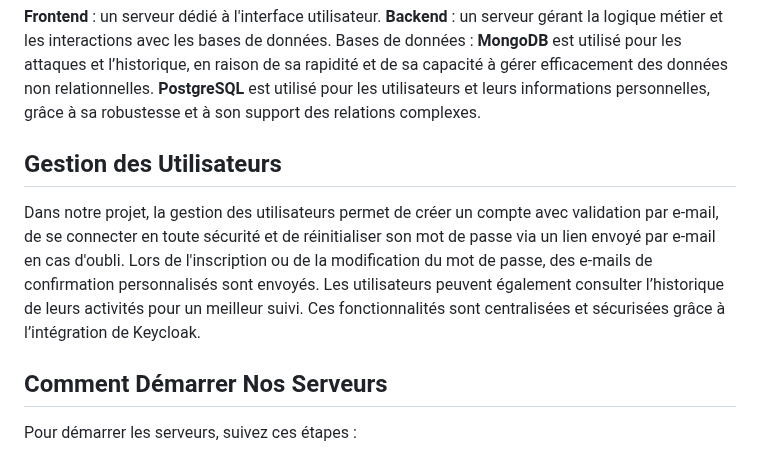
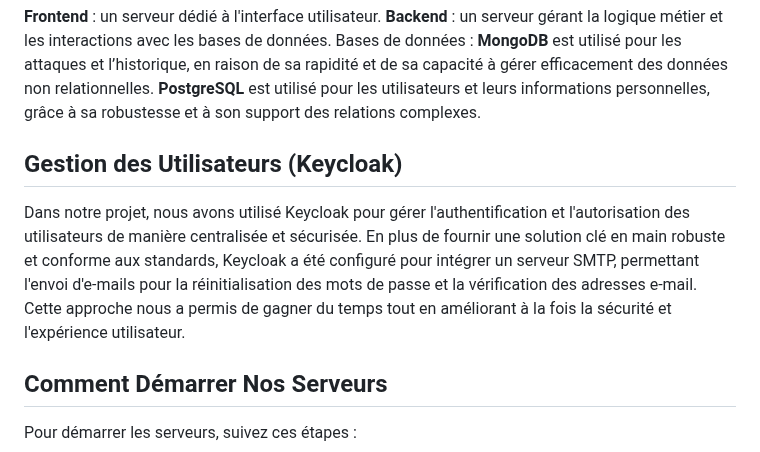
Before and after one commit to chaimaakn/hexvault, a Markdown page: README.md, the part around the change. Rendered like a GitHub page.

```diff
--- a/README.md
+++ b/README.md
@@ -78,9 +78,9 @@ Bases de données :
 **MongoDB** est utilisé pour les attaques et l’historique, en raison de sa rapidité et de sa capacité à gérer efficacement des données non relationnelles.
 **PostgreSQL** est utilisé pour les utilisateurs et leurs informations personnelles, grâce à sa robustesse et à son support des relations complexes.
 
-## Gestion des Utilisateurs
+## Gestion des Utilisateurs (Keycloak)
 
-Dans notre projet, la gestion des utilisateurs permet de créer un compte avec validation par e-mail, de se connecter en toute sécurité et de réinitialiser son mot de passe via un lien envoyé par e-mail en cas d'oubli. Lors de l'inscription ou de la modification du mot de passe, des e-mails de confirmation personnalisés sont envoyés. Les utilisateurs peuvent également consulter l’historique de leurs activités pour un meilleur suivi. Ces fonctionnalités sont centralisées et sécurisées grâce à l’intégration de Keycloak.
+Dans notre projet, nous avons utilisé Keycloak pour gérer l'authentification et l'autorisation des utilisateurs de manière centralisée et sécurisée. En plus de fournir une solution clé en main robuste et conforme aux standards, Keycloak a été configuré pour intégrer un serveur SMTP, permettant l'envoi d'e-mails pour la réinitialisation des mots de passe et la vérification des adresses e-mail. Cette approche nous a permis de gagner du temps tout en améliorant à la fois la sécurité et l'expérience utilisateur.
 
 ## Comment Démarrer Nos Serveurs
 Pour démarrer les serveurs, suivez ces étapes :
```
